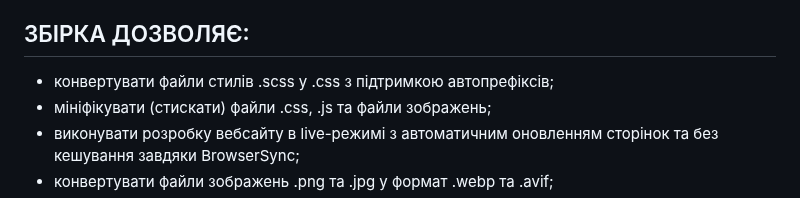
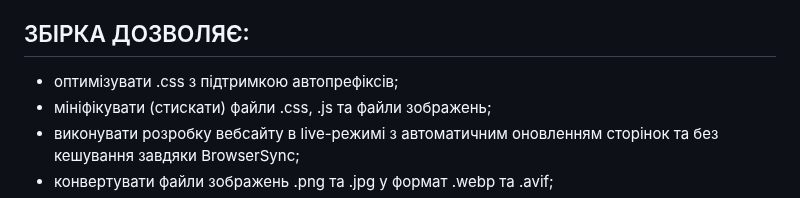
Before and after one commit to ovcharovcoder/gulp-start-tailwindcss, a Markdown page: README.md, the part around the change. Drawn GitHub-style.

```diff
--- a/README.md
+++ b/README.md
@@ -12,7 +12,7 @@
 
 ЗБІРКА ДОЗВОЛЯЄ:
 -------------------------------------------------
-- конвертувати файли стилів .scss у .css з підтримкою автопрефіксів;
+- оптимізувати .css з підтримкою автопрефіксів;
 - мініфікувати (стискати) файли .css, .js та файли зображень;
 - виконувати розробку вебсайту в live-режимі з автоматичним оновленням сторінок та без кешування завдяки BrowserSync;
 - конвертувати файли зображень .png та .jpg у формат .webp та .avif;
```
